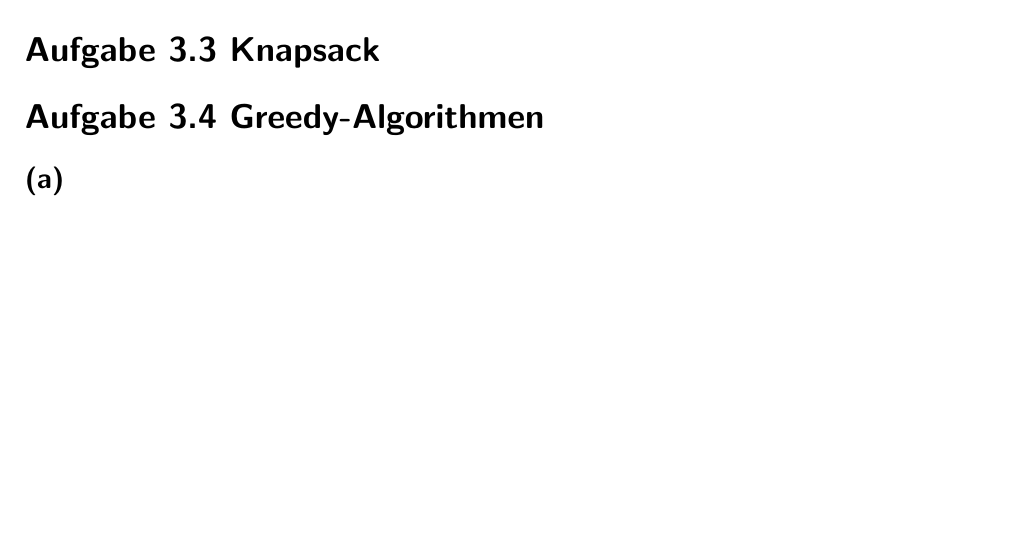
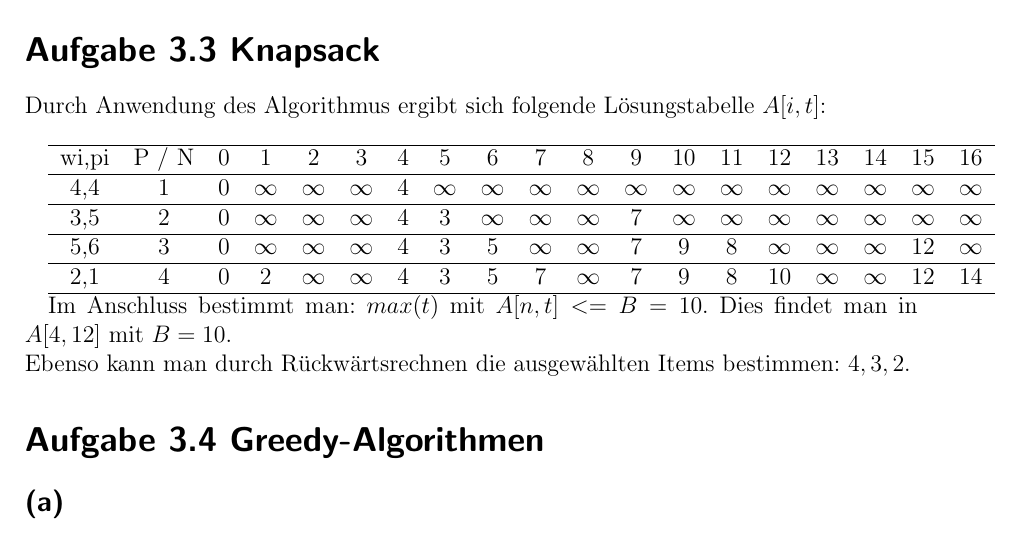
Before and after one commit to universal/effiziente-algorithmen, a LaTeX problem sheet (uebung/serie3.tex): part of the page before the commit and part of page 1 of 2 after it, cut so that both start at the same text, the shorter picture padded with empty space. Compiled offline with pdfLaTeX.

Commit message:
added 3.3

```diff
--- a/uebung/serie3.tex
+++ b/uebung/serie3.tex
@@ -3,6 +3,26 @@
 
 \begin{document}
 \section*{Aufgabe 3.3 Knapsack}
+
+Durch Anwendung des Algorithmus ergibt sich folgende Lösungstabelle $A[i,t]$:\\
+
+\begin{tabular}{ccccccccccccccccccc}
+\hline
+wi,pi & P / N & 0 & 1 & 2 & 3 & 4 & 5 & 6 & 7 & 8 & 9 & 10 & 11 & 12 & 13 & 14 & 15 & 16\\
+\hline
+4,4 & 1 & 0 & $\infty$ & $\infty$ & $\infty$ & 4 & $\infty$ & $\infty$ & $\infty$ & $\infty$ & $\infty$ & $\infty$ & $\infty$ & $\infty$ & $\infty$ & $\infty$ & $\infty$ & $\infty$\\
+\hline
+3,5 & 2 & 0 & $\infty$ & $\infty$ & $\infty$ & 4 & 3 & $\infty$ & $\infty$ & $\infty$ & 7 & $\infty$ & $\infty$ & $\infty$ & $\infty$ & $\infty$ & $\infty$ & $\infty$\\
+\hline
+5,6 & 3 & 0 & $\infty$ & $\infty$ & $\infty$ & 4 & 3 & 5 & $\infty$ & $\infty$ & 7 & 9 & 8 & $\infty$ & $\infty$ & $\infty$ & 12 & $\infty$\\
+\hline
+2,1 & 4 & 0 & 2 & $\infty$ & $\infty$ & 4 & 3 & 5 & 7 & $\infty$ & 7 & 9 & 8 & 10 & $\infty$ & $\infty$ & 12 & 14\\
+\hline
+\end{tabular}
+
+Im Anschluss bestimmt man: $max(t)$ mit $A[n, t] <= B = 10$.
+Dies findet man in $A[4,12]$ mit $B = 10$. \\
+Ebenso kann man durch Rückwärtsrechnen die ausgewählten Items bestimmen: ${4,3,2}$.
 
 \section*{Aufgabe 3.4 Greedy-Algorithmen}
 
```
